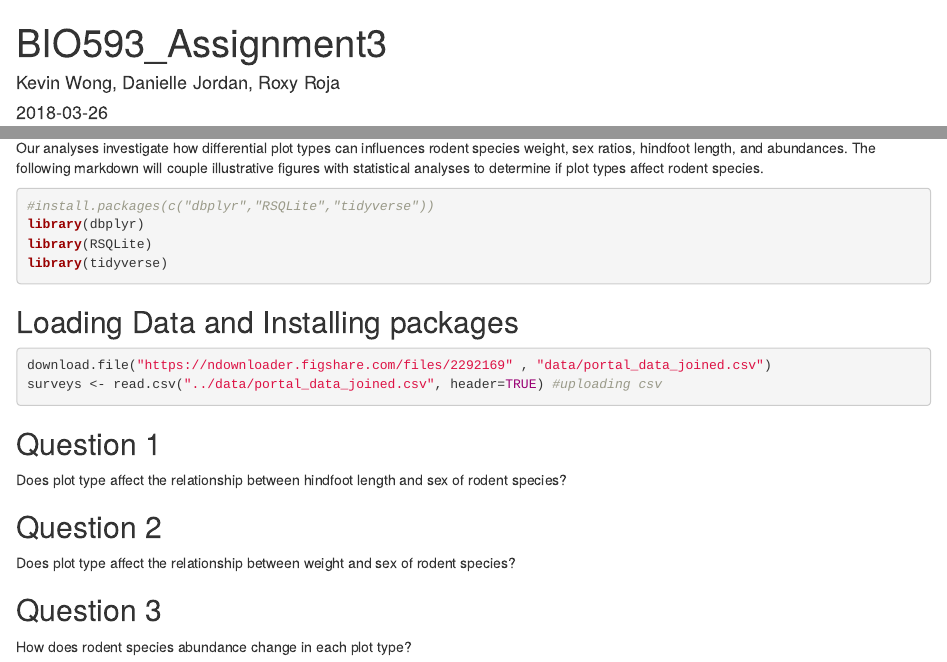
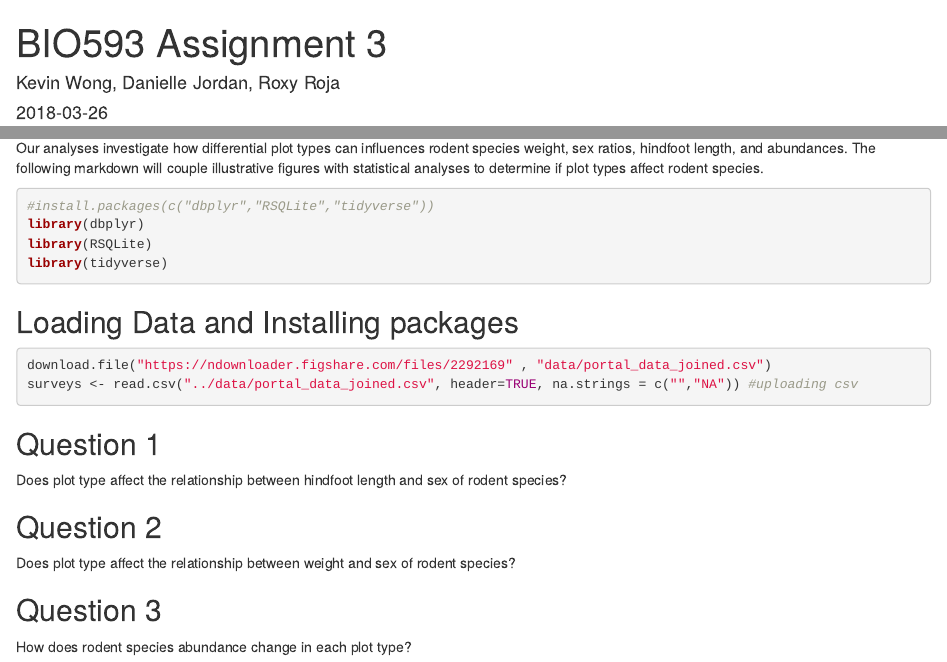
Before and after one commit to djordan96/BIO593_Assignment3, an R Markdown document (scripts/BIO593_Assignment3_RMarkdown.Rmd): the page in a window 1100 px wide, from its top, and a second part further down, joined at a grey line. Rendered offline with R 4.5, knitr and Pandoc, with nearby package versions.

Commit message:
updating NA strings in file

````diff
--- a/scripts/BIO593_Assignment3_RMarkdown.Rmd
+++ b/scripts/BIO593_Assignment3_RMarkdown.Rmd
@@ -1,5 +1,5 @@
 ---
-title: "BIO593_Assignment3"
+title: "BIO593 Assignment 3"
 author: "Kevin Wong, Danielle Jordan, Roxy Roja"
 date: '2018-03-26'
 output: html_document
@@ -27,7 +27,7 @@ library(tidyverse)
 ## Loading Data and Installing packages
 ```{r loaddata, echo=TRUE, cache=FALSE, results=FALSE, message=FALSE, warning=FALSE}
 download.file("https://ndownloader.figshare.com/files/2292169" , "data/portal_data_joined.csv")
-surveys <- read.csv("../data/portal_data_joined.csv", header=TRUE) #uploading csv
+surveys <- read.csv("../data/portal_data_joined.csv", header=TRUE, na.strings = c("","NA")) #uploading csv
 ```
 
 ## Question 1
````
Also changed, not shown: scripts/BIO593_Assignment3_RMarkdown.html, scripts/BIO593_Assignment3_RMarkdown.Rmd (2 more changed lines).
